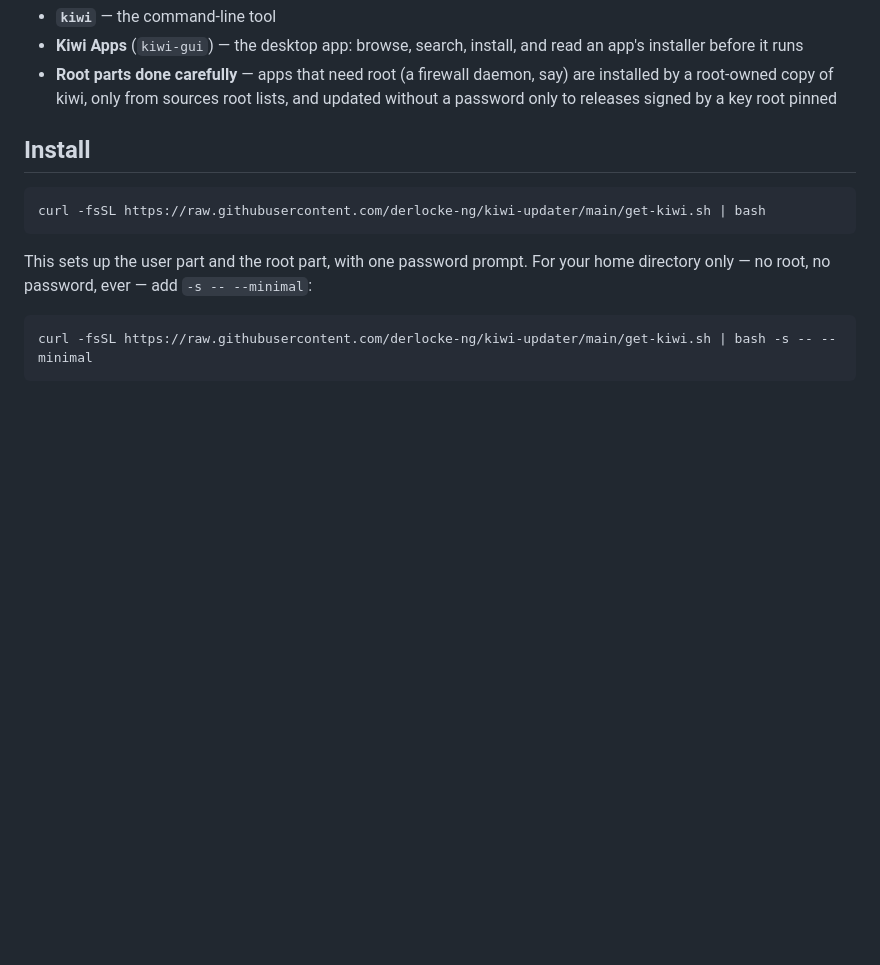
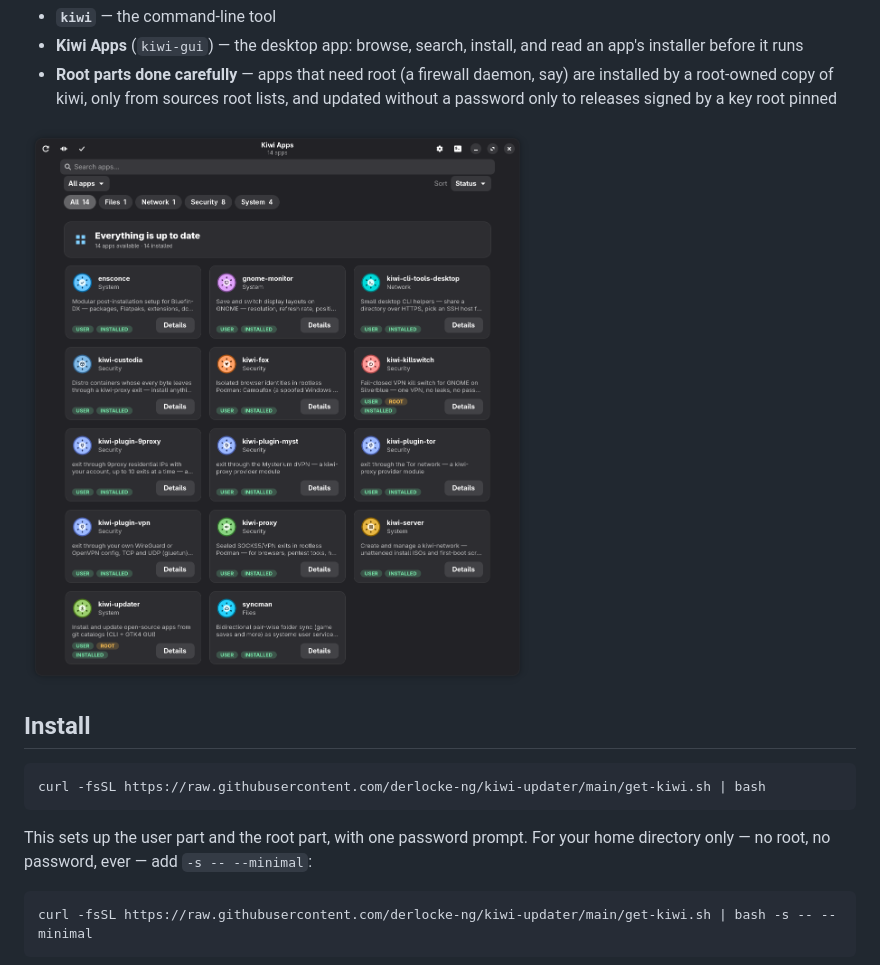
Before and after one commit to derlocke-ng/kiwi-updater, a Markdown page: README.md, the part around the change. Rendered like a GitHub page; pictures changed too: docs/images/kiwi-apps.png (added); blank space fills up the shorter version.

Commit message:
2.6.1: screenshots of Kiwi Apps in the README, the docs and the app's details
Co-Authored-By: Claude Opus 5.5 <noreply@anthropic.com>

```diff
--- a/README.md
+++ b/README.md
@@ -14,6 +14,8 @@ background — itself included. No accounts, no store, no vendor.
 - **Root parts done carefully** — apps that need root (a firewall daemon, say)
   are installed by a root-owned copy of kiwi, only from sources root lists,
   and updated without a password only to releases signed by a key root pinned
+
+![Kiwi Apps: fourteen Kiwi Network apps as cards, all up to date](docs/images/kiwi-apps.png)
 
 ## Install
 
```
Also changed, not shown: CHANGELOG.md (+7 -0 lines), docs/usage.md (+13 -0 lines), docs/images/kiwi-apps-catalogs.png (added), docs/images/kiwi-apps-details.png (added), docs/images/kiwi-apps-installer.png (added), docs/images/kiwi-apps-preferences.png (added), 3 other files.
